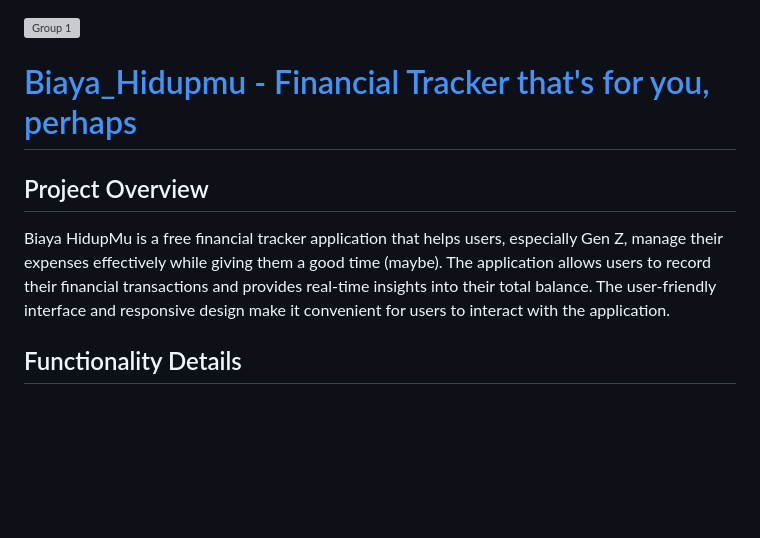
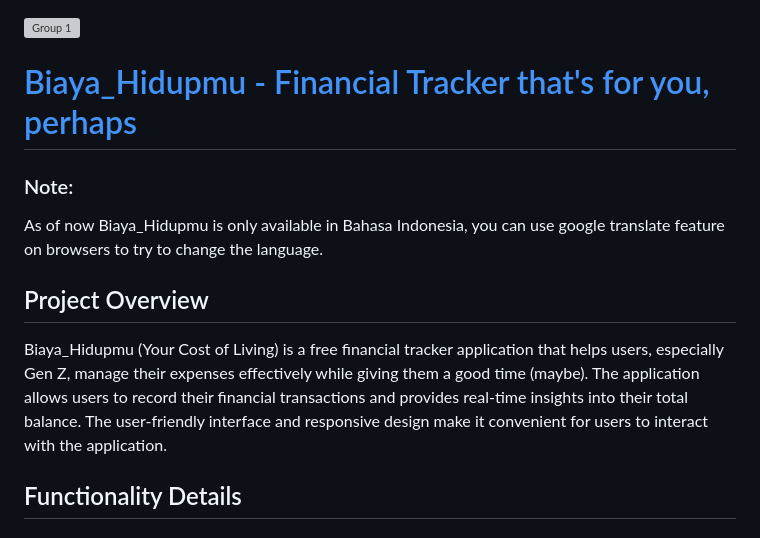
Before and after one commit to audiprevio/biayahidupmu, a Markdown page: README.md, the part around the change printed below. Drawn GitHub-style; blank space fills up the shorter version; grey boxes are pictures that could not be loaded.

```diff
--- a/README.md
+++ b/README.md
@@ -2,9 +2,13 @@
 
 # [Biaya_Hidupmu - Financial Tracker that's for you, perhaps](https://biayahidupmu.netlify.app/)
 
+### Note:
+
+As of now Biaya_Hidupmu is only available in Bahasa Indonesia, you can use google translate feature on browsers to try to change the language.
+
 ## Project Overview
 
-Biaya HidupMu is a free financial tracker application that helps users, especially Gen Z, manage their expenses effectively while giving them a good time (maybe). The application allows users to record their financial transactions and provides real-time insights into their total balance. The user-friendly interface and responsive design make it convenient for users to interact with the application.
+Biaya_Hidupmu (Your Cost of Living) is a free financial tracker application that helps users, especially Gen Z, manage their expenses effectively while giving them a good time (maybe). The application allows users to record their financial transactions and provides real-time insights into their total balance. The user-friendly interface and responsive design make it convenient for users to interact with the application.
 
 ## Functionality Details
 
```
Also changed, not shown: other parts of README.md (+1 -1 lines).
